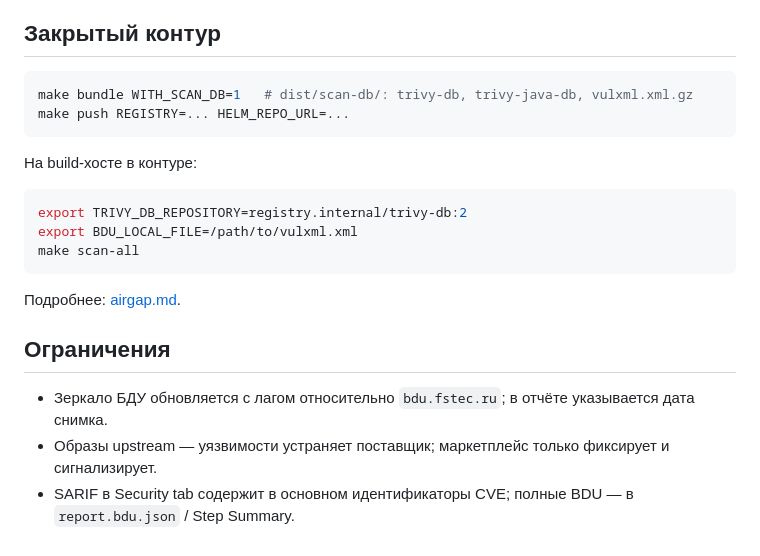
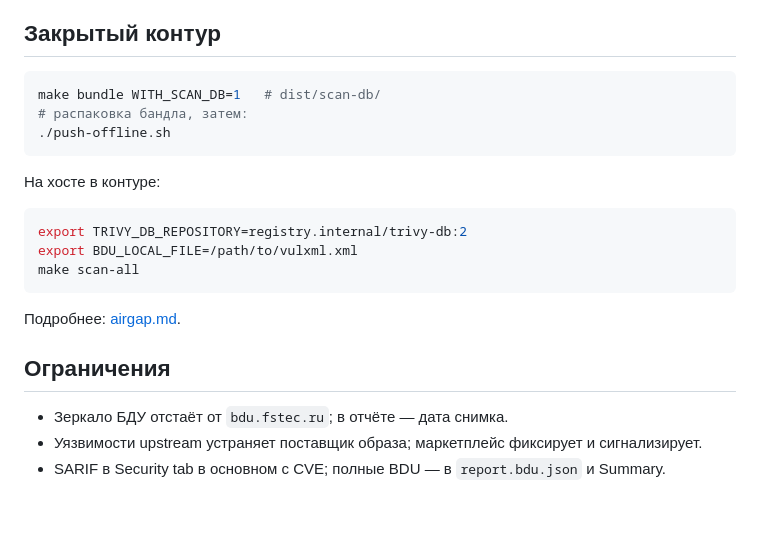
Before and after one commit to shturval-tech/community-marketplace, a Markdown page: docs/security-scanning.md, the part around one of its changes. GitHub-like rendering; blank space fills up the shorter version.

````diff
--- a/docs/security-scanning.md
+++ b/docs/security-scanning.md
@@ -50,11 +67,12 @@ make scan-test   # unit-тесты обогащения БДУ
 ## Закрытый контур
 
 ```bash
-make bundle WITH_SCAN_DB=1   # dist/scan-db/: trivy-db, trivy-java-db, vulxml.xml.gz
-make push REGISTRY=... HELM_REPO_URL=...
+make bundle WITH_SCAN_DB=1   # dist/scan-db/
+# распаковка бандла, затем:
+./push-offline.sh
 ```
 
-На build-хосте в контуре:
+На хосте в контуре:
 
 ```bash
 export TRIVY_DB_REPOSITORY=registry.internal/trivy-db:2
@@ -66,6 +84,6 @@ make scan-all
 
 ## Ограничения
 
-- Зеркало БДУ обновляется с лагом относительно `bdu.fstec.ru`; в отчёте указывается дата снимка.
-- Образы upstream — уязвимости устраняет поставщик; маркетплейс только фиксирует и сигнализирует.
-- SARIF в Security tab содержит в основном идентификаторы CVE; полные BDU — в `report.bdu.json` / Step Summary.
+- Зеркало БДУ отстаёт от `bdu.fstec.ru`; в отчёте — дата снимка.
+- Уязвимости upstream устраняет поставщик образа; маркетплейс фиксирует и сигнализирует.
+- SARIF в Security tab в основном с CVE; полные BDU — в `report.bdu.json` и Summary.
````
Also changed, not shown: other parts of docs/security-scanning.md (+36 -19 lines), docs/ci.md (added, +82 -0 lines), docs/glossary.md (added, +18 -0 lines).
